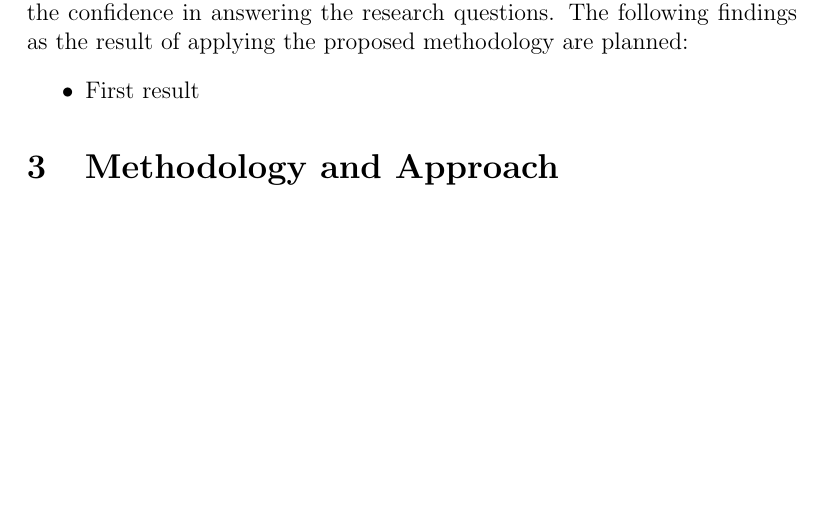
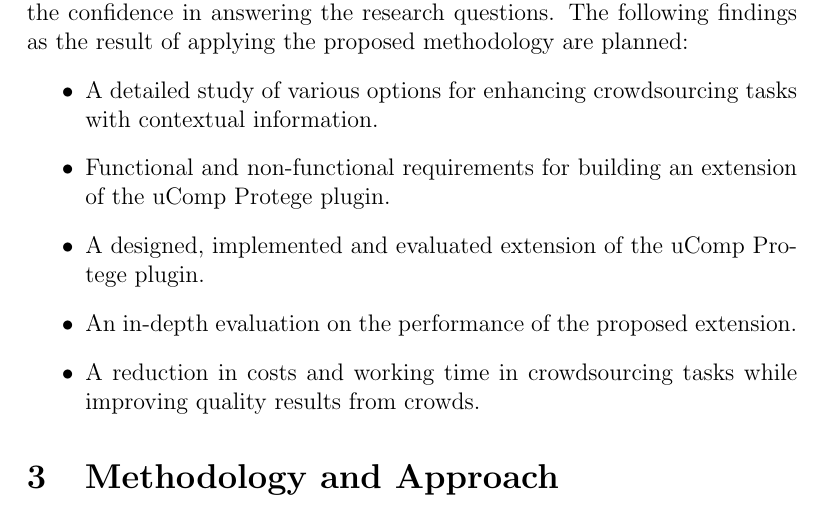
Before and after one commit to philatelist05/MasterThesis, a LaTeX document (Proposal/proposal.tex): part of page 3 of 4, cut so that both start at the same text, the shorter picture padded with empty space. Compiled offline with pdfLaTeX.

Commit message:
Added contributions to expected results

```diff
--- a/Proposal/proposal.tex
+++ b/Proposal/proposal.tex
@@ -41,7 +41,11 @@ Based on the problem definition above, the following research questions are addr
 \paragraph{RQ3}~\textbf{Does the proposed extension outperform the existing one on a selected set of ontologies?}\\
 This thesis make use of empirical and exploratory approaches strengthening the confidence in answering the research questions. The following findings as the result of applying the proposed methodology are planned:
 \begin{itemize}
-	\item First result
+	\item A detailed study of various options for enhancing crowdsourcing tasks with contextual information.
+	\item Functional and non-functional requirements for building an extension of the uComp Protege plugin.
+	\item A designed, implemented and evaluated extension of the uComp Protege plugin.
+	\item An in-depth evaluation on the performance of the proposed extension.
+	\item A reduction in costs and working time in crowdsourcing tasks while improving quality results from crowds.
 \end{itemize}
 \section{Methodology and Approach}
 \section{State of the art}
```
